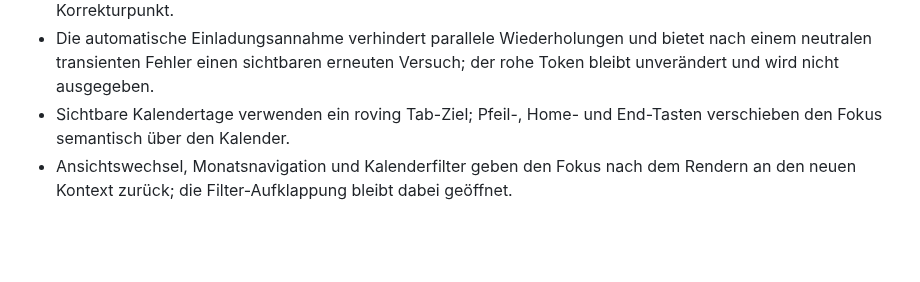
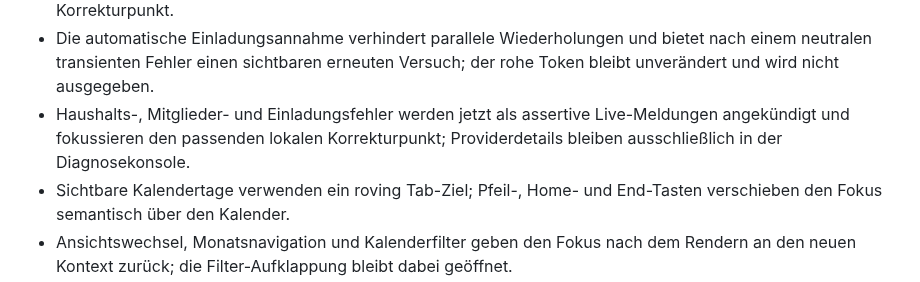
Before and after one commit to bndkxbqf2g-stack/FamSchicht, a Markdown page: docs/PROJECT_STATUS.md, the part around the change. Drawn GitHub-style; blank space fills up the shorter version.

Commit message:
docs: record household error focus recovery

```diff
--- a/docs/PROJECT_STATUS.md
+++ b/docs/PROJECT_STATUS.md
@@ -16,6 +16,7 @@
 - Ein synthetischer Umgangs-Bestätigungsablauf bestätigt zusätzlich den Recovery-Fallback: Nach dem Eintragen wechselt die App in „Familie“, der verschwundene Formular-Auslöser wird nicht mehr fokussiert und die neue Ansichtsüberschrift erhält den Fokus.
 - Asynchrone Speicherfehler zeigen weiterhin eine zugängliche Fehlermeldung und geben den Fokus jetzt zurück; bei fehlgeschlagenen Schichtänderungen öffnet sich das Datumsfeld erneut als direkter Korrekturpunkt.
 - Die automatische Einladungsannahme verhindert parallele Wiederholungen und bietet nach einem neutralen transienten Fehler einen sichtbaren erneuten Versuch; der rohe Token bleibt unverändert und wird nicht ausgegeben.
+- Haushalts-, Mitglieder- und Einladungsfehler werden jetzt als assertive Live-Meldungen angekündigt und fokussieren den passenden lokalen Korrekturpunkt; Providerdetails bleiben ausschließlich in der Diagnosekonsole.
 - Sichtbare Kalendertage verwenden ein roving Tab-Ziel; Pfeil-, Home- und End-Tasten verschieben den Fokus semantisch über den Kalender.
 - Ansichtswechsel, Monatsnavigation und Kalenderfilter geben den Fokus nach dem Rendern an den neuen Kontext zurück; die Filter-Aufklappung bleibt dabei geöffnet.
 - Der Laptop-Browserlauf mit synthetischem Umgangstermin bestätigt den Dialog auch über der Einstellungsansicht: Fokus auf „Abbrechen“, `inert` für Kalender und Einstellungen sowie Rückgabe an „Rhythmus eintragen“ nach dem Abbruch; es wurde nichts gespeichert oder gelöscht.
```
